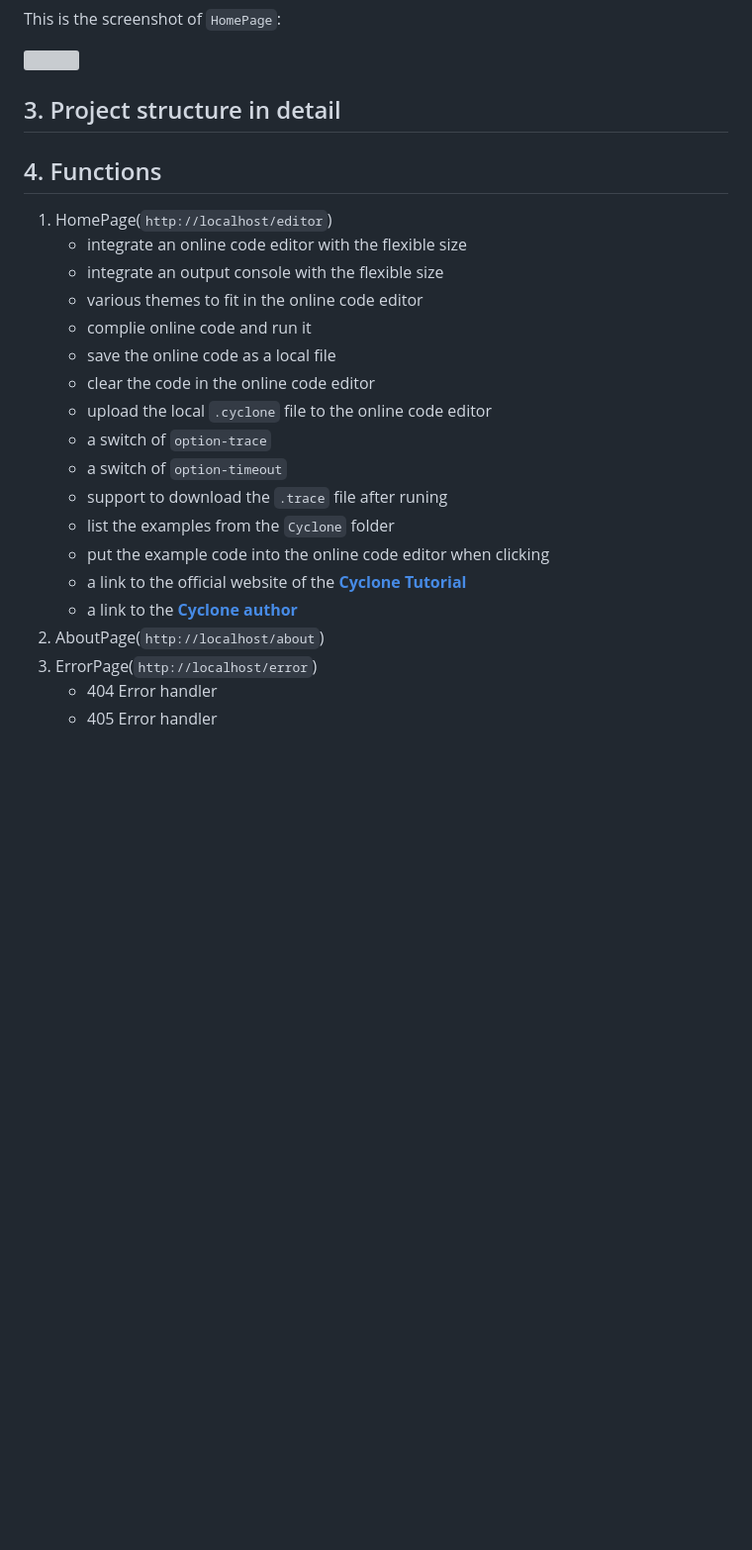
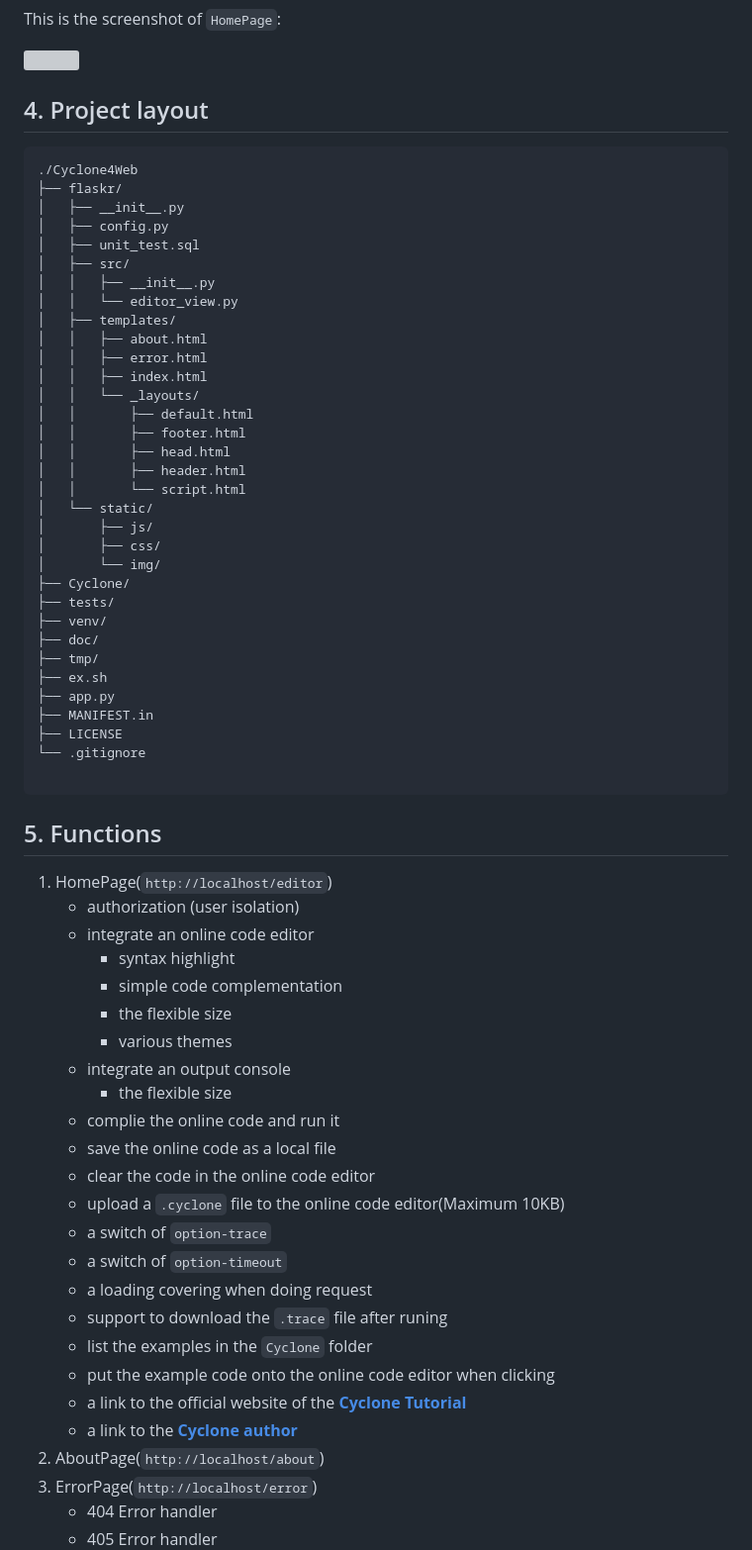
Before and after one commit to freestyletime/Cyclone4Web, a Markdown page: README.md, the part around the change printed below. Shown: that part at 99% size. Drawn GitHub-style; blank space fills up the shorter version; grey boxes are pictures that could not be loaded.

Commit message:
add template code

````diff
--- a/README.md
+++ b/README.md
@@ -46,24 +46,65 @@ This is the screenshot of `HomePage`:
 <img src='screenshots/homePage.png' width=750>
 </div>
 
-## 3. Project structure in detail
+## 4. Project layout
 
-## 4. Functions
+```
+./Cyclone4Web
+├── flaskr/
+│   ├── __init__.py
+│   ├── config.py
+│   ├── unit_test.sql
+│   ├── src/
+│   │   ├── __init__.py
+│   │   └── editor_view.py
+│   ├── templates/
+│   │   ├── about.html
+│   │   ├── error.html
+│   │   ├── index.html
+│   │   └── _layouts/
+│   │       ├── default.html
+│   │       ├── footer.html
+│   │       ├── head.html
+│   │       ├── header.html
+│   │       └── script.html
+│   └── static/
+│       ├── js/
+│       ├── css/
+│       └── img/
+├── Cyclone/
+├── tests/
+├── venv/
+├── doc/
+├── tmp/
+├── ex.sh
+├── app.py
+├── MANIFEST.in
+├── LICENSE
+└── .gitignore
+
+```
+## 5. Functions
 1. HomePage(`http://localhost/editor`)
-   - integrate an online code editor with the flexible size
-   - integrate an output console with the flexible size
-   - various themes to fit in the online code editor
-   - complie online code and run it
-   - save the online code as a local file
-   - clear the code in the online code editor
-   - upload the local `.cyclone` file to the online code editor
-   - a switch of `option-trace`
-   - a switch of `option-timeout`
-   - support to download the `.trace` file after runing
-   - list the examples from the `Cyclone` folder
-   - put the example code into the online code editor when clicking
-   - a link to the official website of the **[Cyclone Tutorial](https://classicwuhao.github.io/cyclone_tutorial/tutorial-content.html)**
-   - a link to the **[Cyclone author](https://github.com/classicwuhao)**
+    - authorization (user isolation)
+    - integrate an online code editor
+        - syntax highlight
+        - simple code complementation
+        - the flexible size
+        - various themes
+    - integrate an output console
+        - the flexible size
+    - complie the online code and run it
+    - save the online code as a local file
+    - clear the code in the online code editor
+    - upload a `.cyclone` file to the online code editor(Maximum 10KB)
+    - a switch of `option-trace`
+    - a switch of `option-timeout`
+    - a loading covering when doing request
+    - support to download the `.trace` file after runing
+    - list the examples in the `Cyclone` folder
+    - put the example code onto the online code editor when clicking
+    - a link to the official website of the **[Cyclone Tutorial](https://classicwuhao.github.io/cyclone_tutorial/tutorial-content.html)**
+    - a link to the **[Cyclone author](https://github.com/classicwuhao)**
 2. AboutPage(`http://localhost/about`)
 3. ErrorPage(`http://localhost/error`)
     - 404 Error handler
````
Also changed, not shown: other parts of README.md (+3 -3 lines), screenshots/projectStructure.png, 2 other files.
